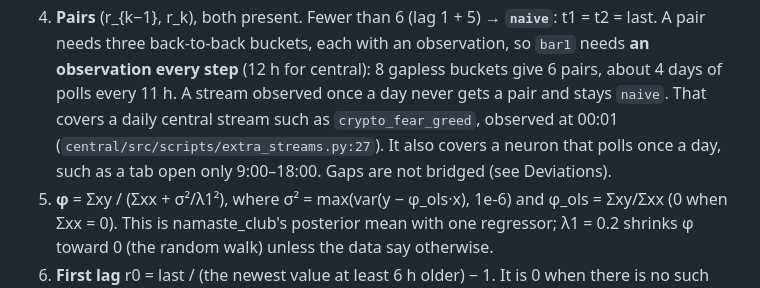
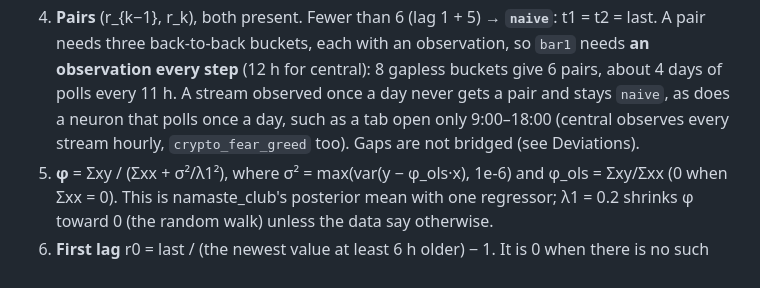
Before and after one commit to lastmeta/Satori, a Markdown page: docs/design/engine.md, the part around the change. GitHub-like rendering.

```diff
--- a/docs/design/engine.md
+++ b/docs/design/engine.md
@@ -92,10 +92,9 @@ For each stream that got a new observation, on all its stored observations
    **`naive`**: t1 = t2 = last. A pair needs three back-to-back buckets, each
    with an observation, so `bar1` needs **an observation every step** (12 h for
    central): 8 gapless buckets give 6 pairs, about 4 days of polls every 11 h.
-   A stream observed once a day never gets a pair and stays `naive`. That
-   covers a daily central stream such as `crypto_fear_greed`, observed at 00:01
-   (`central/src/scripts/extra_streams.py:27`). It also covers a neuron that
-   polls once a day, such as a tab open only 9:00–18:00. Gaps are not bridged
+   A stream observed once a day never gets a pair and stays `naive`, as does
+   a neuron that polls once a day, such as a tab open only 9:00–18:00 (central
+   observes every stream hourly, `crypto_fear_greed` too). Gaps are not bridged
    (see Deviations).
 5. **φ** = Σxy / (Σxx + σ²/λ1²), where σ² = max(var(y − φ_ols·x), 1e-6) and
    φ_ols = Σxy/Σxx (0 when Σxx = 0). This is namaste_club's posterior mean with
```
Also changed, not shown: docs/plans/README.md (+2 -2 lines).
